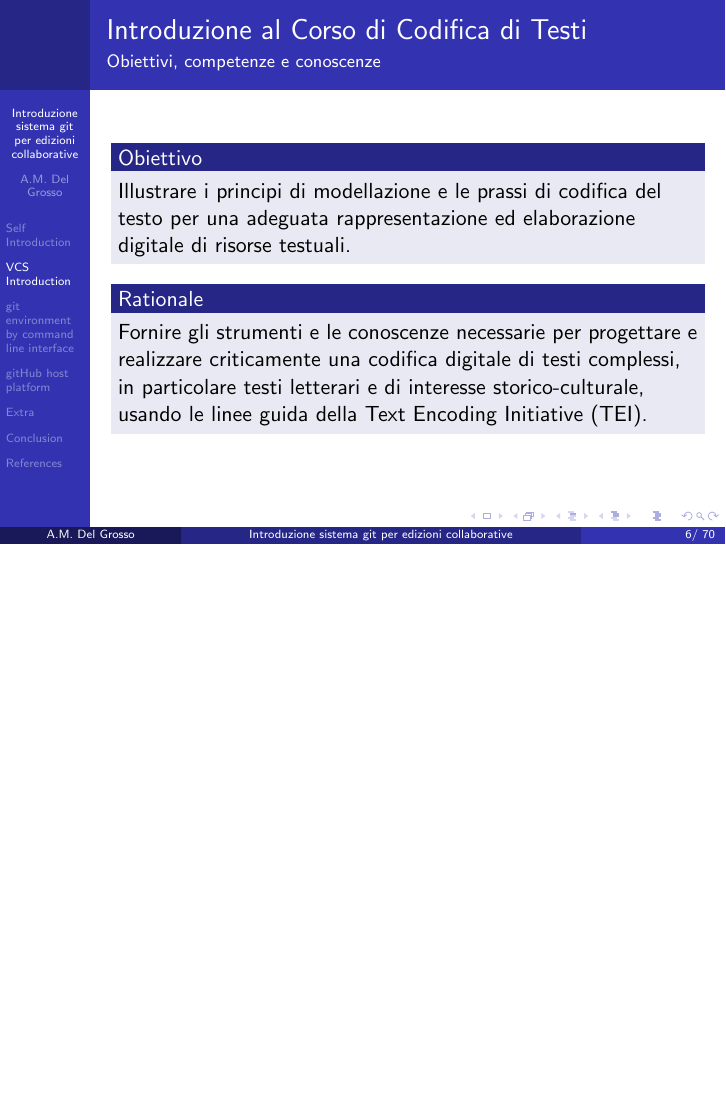
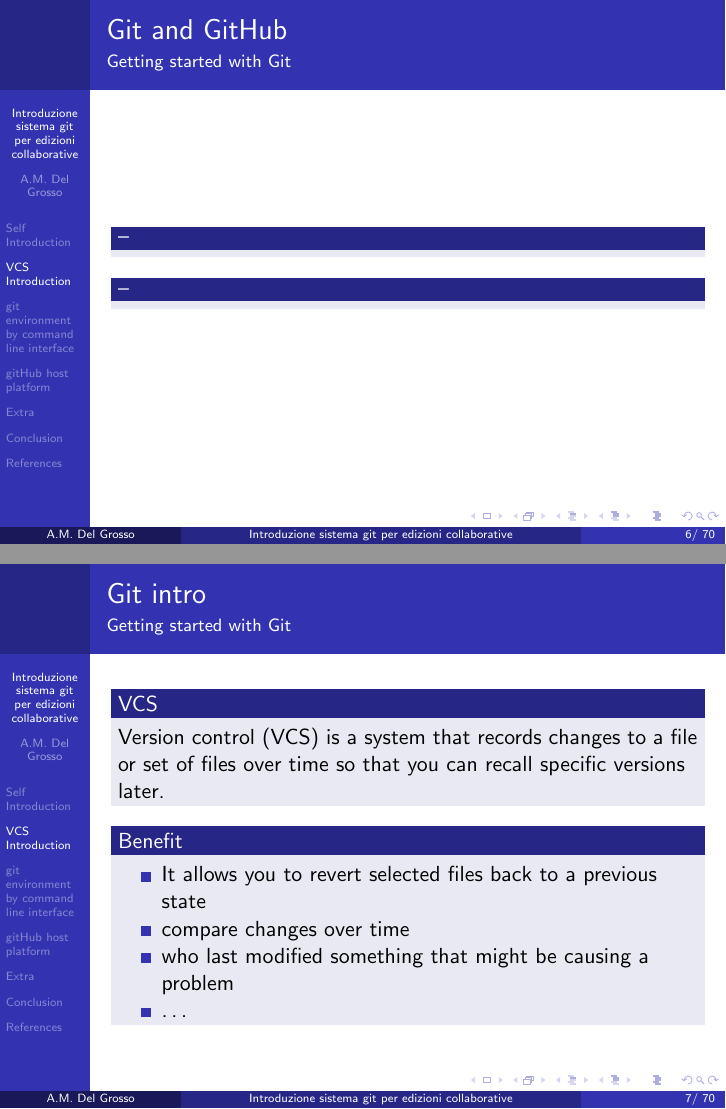
Before and after one commit to angelodel80/seminarioGit, LaTeX slides (main-seminario-git.tex, which reads includes/intro.tex): page 7 of 69 before the commit and pages 7 and 8 of 75 after it, the two joined at a grey line, the shorter picture padded with empty space. Compiled offline with pdfLaTeX.

Commit message:
adding info on intro

```diff
--- a/includes/intro.tex
+++ b/includes/intro.tex
@@ -1,16 +1,55 @@
+% sezione intro frame
+\begin{frame}
+    \frametitle{Git and GitHub}
+    \framesubtitle{Getting started with Git}
+    \addtocounter{nframe}{1}
+
+    \begin{block}{--}
+    \end{block}
+
+    \begin{block}{--}
+    \end{block}
+
+\end{frame}
+
+% sezione intro frame 00
+\begin{frame}
+    \frametitle{Git intro}
+    \framesubtitle{Getting started with Git}
+    \addtocounter{nframe}{1}
+
+    \begin{block}{VCS}
+        Version control (VCS) is a system that records changes to a file or set of files over time so that you can recall specific versions later.
+    \end{block}
+
+    \begin{block}{Benefit}
+        \begin{itemize}
+            \item It allows you to revert selected files back to a previous state
+            \item compare changes over time
+            \item who last modified something that might be causing a problem
+            \item \dots
+        \end{itemize}
+    \end{block}
+
+\end{frame}
+
 
 % sezione intro frame 01
 \begin{frame}
-    \frametitle{Introduzione al Corso di Codifica di Testi}
-    \framesubtitle{Obiettivi, competenze e conoscenze}
+    \frametitle{Git and GitHub}
+    \framesubtitle{Getting started with Git}
     \addtocounter{nframe}{1}
 
-    \begin{block}{Obiettivo}
-        Illustrare i principi di modellazione e le prassi di codifica del testo per una adeguata rappresentazione ed elaborazione digitale di risorse testuali.
+    \begin{block}{--}
+        Using a VCS also generally means that if you screw things up or lose files, you can easily recover
     \end{block}
 
-    \begin{block}{Rationale}
-       Fornire gli strumenti e le conoscenze necessarie per progettare e realizzare criticamente una codifica digitale di testi complessi, in particolare testi letterari e di interesse storico-culturale, usando le linee guida della Text Encoding Initiative (TEI).
+    \begin{block}{--}
     \end{block}
 
 \end{frame}
+
+% sezione intro frame 01
+\begin{frame}
+    \frametitle{Git and GitHub}
+    \framesubtitle{Getting started with Git}
@@ -16,0 +70,2 @@
+    \frametitle{Git and GitHub}
+    \framesubtitle{Getting started with Git}
@@ -16,0 +87,2 @@
+    \frametitle{Git and GitHub}
+    \framesubtitle{Getting started with Git}
@@ -16,0 +105,2 @@
+    \frametitle{Git and GitHub}
+    \framesubtitle{Getting started with Git}
```
Also changed, not shown: imgs/Diffing-line-word.png (added), includes/intro.tex (59 more changed lines).
